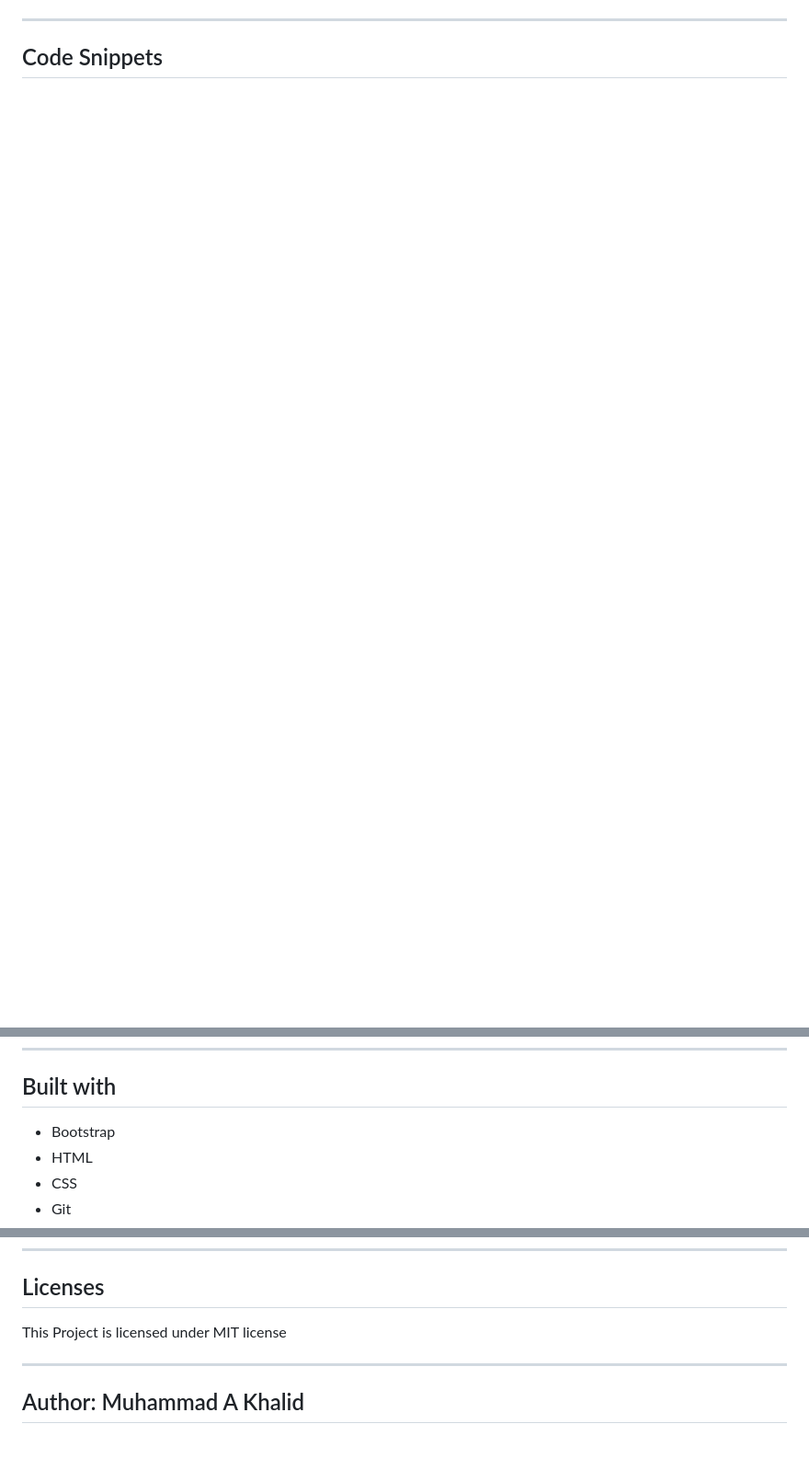
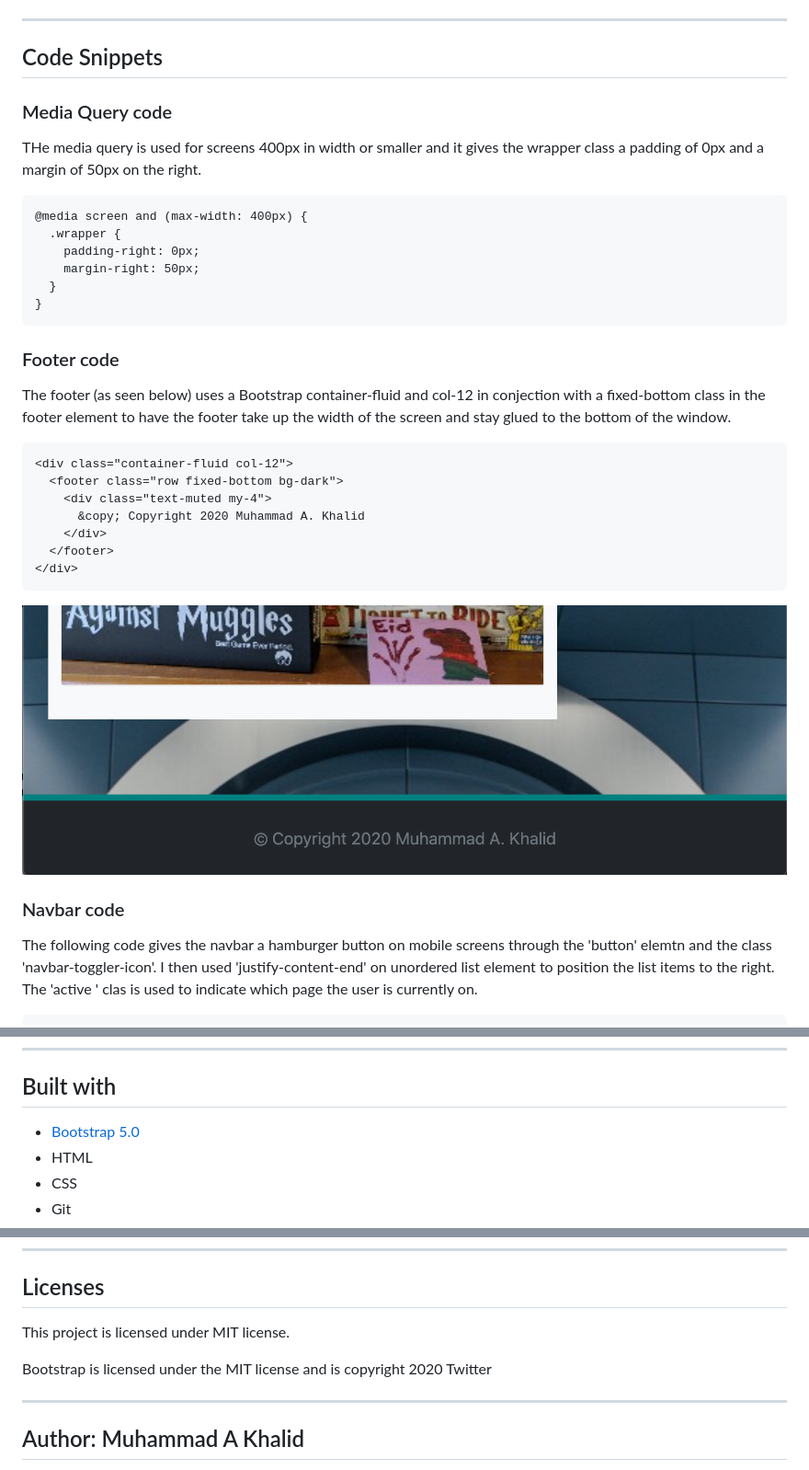
Before and after one commit to akhalid88/responsive-portfolio-example, a Markdown page: README.md, 3 parts joined by grey strips. Shown: that part at 92% size. GitHub-like rendering; pictures changed too: assets/images/readme-footer.png (added); blank space fills up the shorter version.

Commit message:
update readme; final commit

````diff
--- a/README.md
+++ b/README.md
@@ -10,3 +10,34 @@ Given an existing image of a portfolio website, my task was to imitate the image
 
 -----------------------
 ## Code Snippets
+
+### Media Query code
+THe media query is used for screens 400px in width or smaller and it gives the wrapper class a padding of 0px and  a margin of 50px on the right.
+```
+@media screen and (max-width: 400px) {
+  .wrapper {
+    padding-right: 0px;
+    margin-right: 50px;
+  }
+}
+```
+
+
+### Footer code
+The footer (as seen below) uses a Bootstrap container-fluid and col-12 in conjection with a fixed-bottom class in the footer element to have the footer take up the width of the screen and stay glued to the bottom of the window.
+
+```
+<div class="container-fluid col-12">
+  <footer class="row fixed-bottom bg-dark">
+    <div class="text-muted my-4">
+      &copy; Copyright 2020 Muhammad A. Khalid
+    </div>
+  </footer>
+</div>
+```
+![Footer](assets/images/readme-footer.png)
+
+
+### Navbar code
+The following code gives the navbar a hamburger button on mobile screens through the 'button' elemtn and the class 'navbar-toggler-icon'. I then used 'justify-content-end' on unordered list element to position the list items to the right. The 'active ' clas is used to indicate which page the user is currently on.
+
@@ -21,7 +73,7 @@ None
 
 -----------------------
 ## Built with
-- Bootstrap
+- [Bootstrap 5.0](https://getbootstrap.com/)
 - HTML
 - CSS
 - Git
@@ -33,7 +85,9 @@ https://akhalid88.github.io/responsive-portfolio-example/
 
 -----------------------
 ## Licenses
-This Project is licensed under MIT license
+This project is licensed under MIT license.
+
+Bootstrap is licensed under the MIT license and is copyright 2020 Twitter
 
 -----------------------
 ## Author: Muhammad A Khalid
````
Also changed, not shown: other parts of README.md (+22 -1 lines), assets/images/readme-navbar-collapsed.png (added), assets/images/readme-navbar-expanded.png (added).
